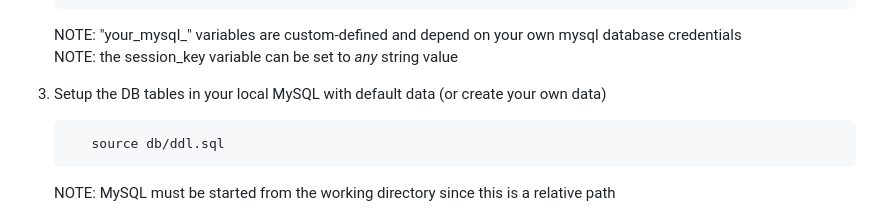
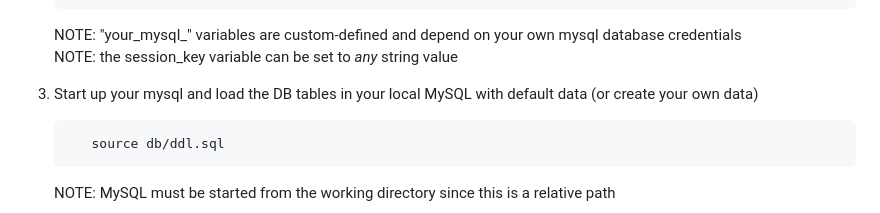
Before and after one commit to UreshiiPanda/ddb, a Markdown page: README.md, the part around one of its changes. Rendered like a GitHub page.

Commit message:
tweaked README.md

````diff
--- a/README.md
+++ b/README.md
@@ -49,8 +47,8 @@ Flask/MySQL/HTML/CSS/Javascript<br><br>
       NOTE:   "your_mysql_" variables are custom-defined and depend on your own mysql database credentials<br>
       NOTE:   the session_key variable can be set to <i>any</i> string value<br>
 
-3. Setup the DB tables in your local MySQL with default data (or create your own data)
-   ```sql
+3. Start up your mysql and load the DB tables in your local MySQL with default data (or create your own data)
+   ```sh
       source db/ddl.sql
    ```
    NOTE:  MySQL must be started from the working directory since this is a relative path
````
Also changed, not shown: other parts of README.md (+4 -6 lines).
